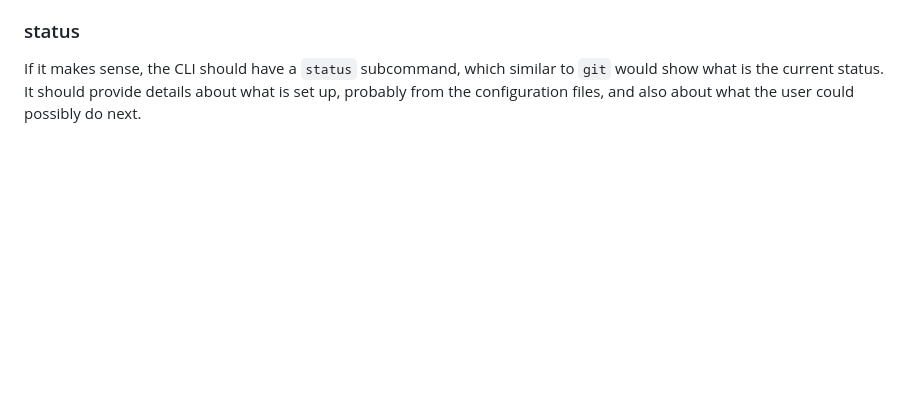
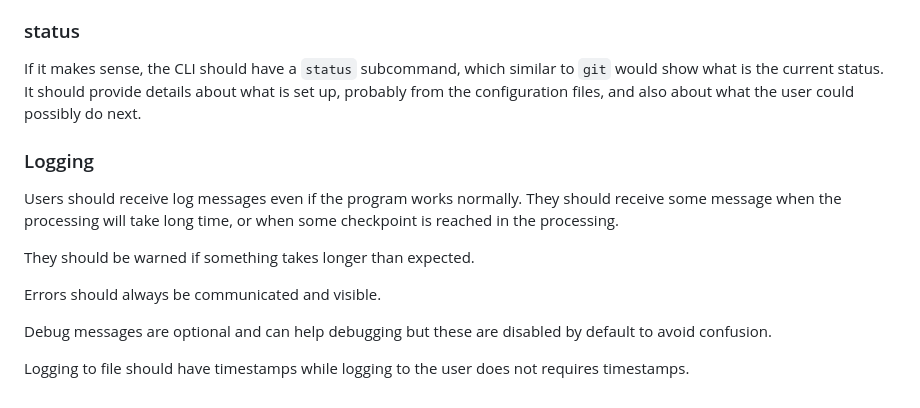
Before and after one commit to csernazs/misc, a Markdown page: docs/python_programming_guide.md, the part around the change. GitHub-like rendering; blank space fills up the shorter version.

Commit message:
python_programming_guide.md: add few words about logging

```diff
--- a/docs/python_programming_guide.md
+++ b/docs/python_programming_guide.md
@@ -673,3 +673,19 @@ If it makes sense, the CLI should have a `status` subcommand, which similar to
 `git` would show what is the current status. It should provide details about
 what is set up, probably from the configuration files, and also about what the
 user could possibly do next.
+
+### Logging
+
+Users should receive log messages even if the program works normally. They
+should receive some message when the processing will take long time, or when
+some checkpoint is reached in the processing.
+
+They should be warned if something takes longer than expected.
+
+Errors should always be communicated and visible.
+
+Debug messages are optional and can help debugging but these are disabled by
+default to avoid confusion.
+
+Logging to file should have timestamps while logging to the user does not
+requires timestamps.
```
